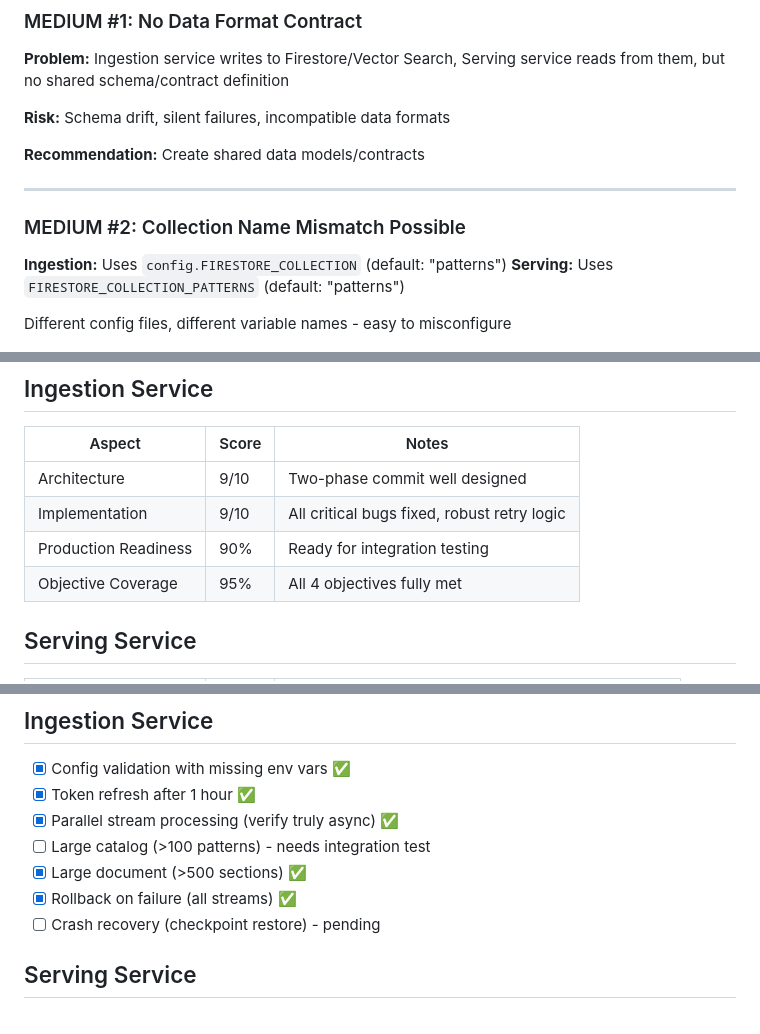
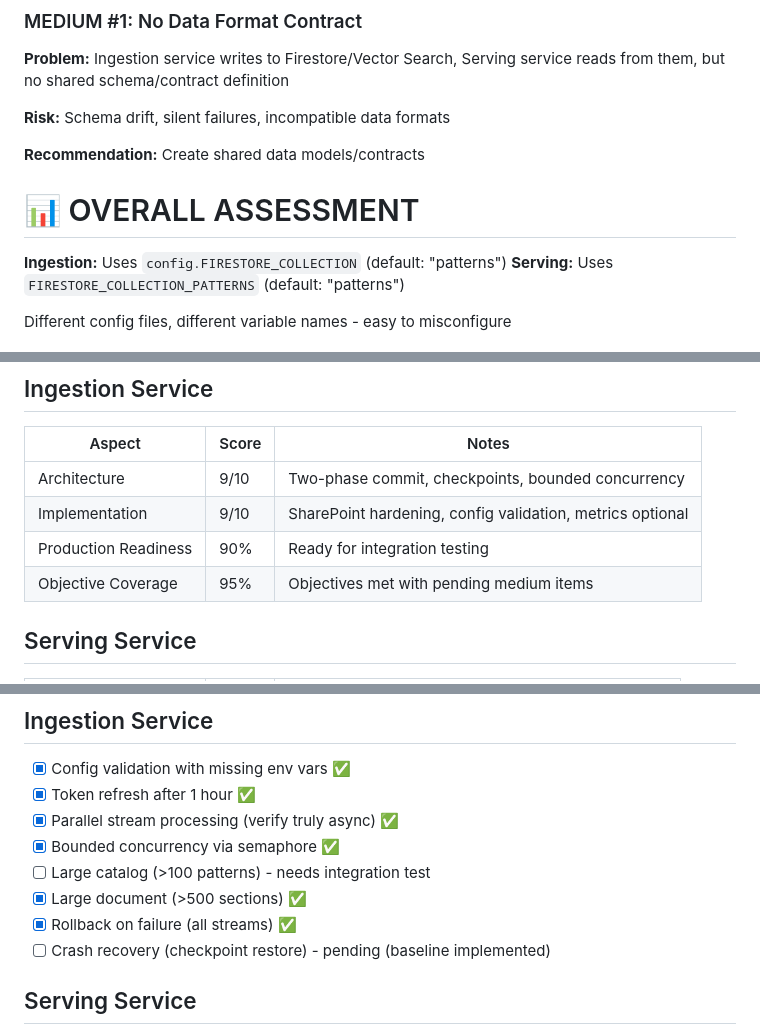
Before and after one commit to rnerurkar/engen, a Markdown page: ingestion-service/DESIGN_CRITIQUE.md, 3 parts joined by grey strips. Drawn GitHub-style.

```diff
--- a/ingestion-service/DESIGN_CRITIQUE.md
+++ b/ingestion-service/DESIGN_CRITIQUE.md
@@ -220,9 +178,8 @@ Should be configurable
 
 **Recommendation:** Create shared data models/contracts
 
----
 
-### MEDIUM #2: Collection Name Mismatch Possible
+# 📊 OVERALL ASSESSMENT
 **Ingestion:** Uses `config.FIRESTORE_COLLECTION` (default: "patterns")
 **Serving:** Uses `FIRESTORE_COLLECTION_PATTERNS` (default: "patterns")
 
@@ -251,10 +208,10 @@ Each service has own config pattern - should use shared secret manager
 ## Ingestion Service
 | Aspect | Score | Notes |
 |--------|-------|-------|
-| Architecture | 9/10 | Two-phase commit well designed |
-| Implementation | 9/10 | All critical bugs fixed, robust retry logic |
+| Architecture | 9/10 | Two-phase commit, checkpoints, bounded concurrency |
+| Implementation | 9/10 | SharePoint hardening, config validation, metrics optional |
 | Production Readiness | 90% | Ready for integration testing |
-| Objective Coverage | 95% | All 4 objectives fully met |
+| Objective Coverage | 95% | Objectives met with pending medium items |
 
 ## Serving Service
 | Aspect | Score | Notes |
@@ -306,10 +263,11 @@ Each service has own config pattern - should use shared secret manager
 - [x] Config validation with missing env vars ✅
 - [x] Token refresh after 1 hour ✅
 - [x] Parallel stream processing (verify truly async) ✅
+- [x] Bounded concurrency via semaphore ✅
 - [ ] Large catalog (>100 patterns) - needs integration test
 - [x] Large document (>500 sections) ✅
 - [x] Rollback on failure (all streams) ✅
-- [ ] Crash recovery (checkpoint restore) - pending
+- [ ] Crash recovery (checkpoint restore) - pending (baseline implemented)
 
 ## Serving Service
 - [x] Single agent startup ✅
```
Also changed, not shown: other parts of ingestion-service/DESIGN_CRITIQUE.md (+43 -85 lines).
